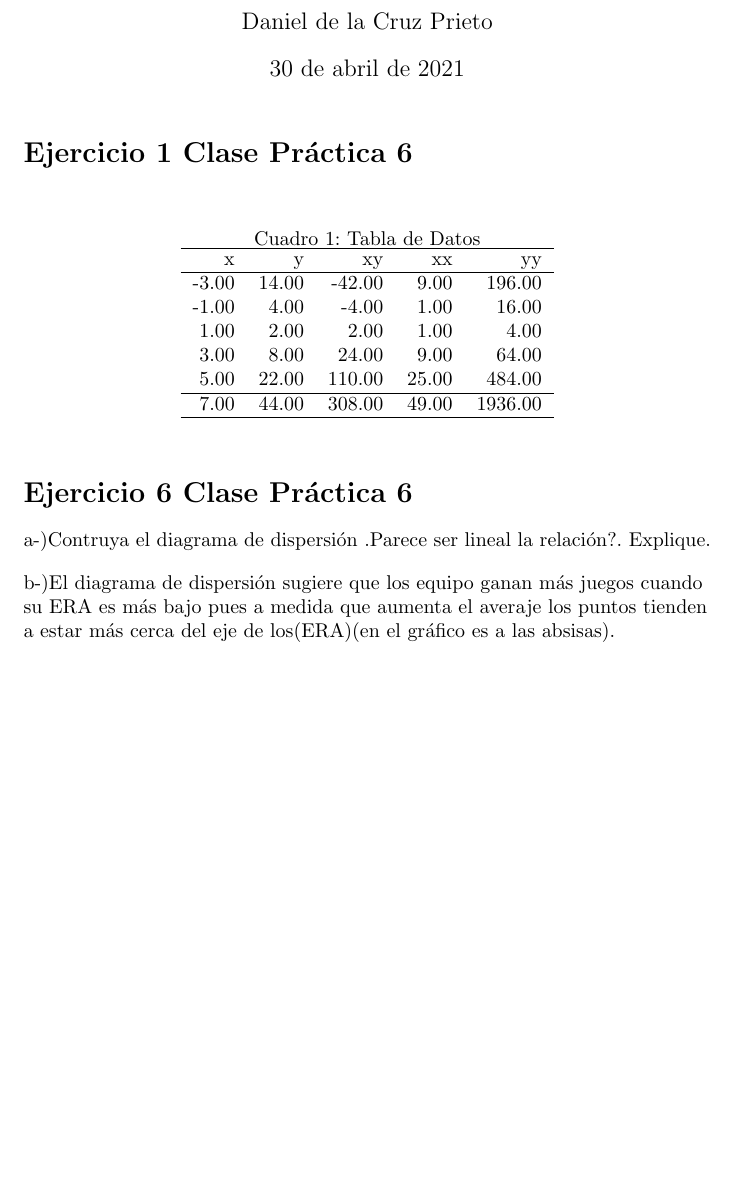
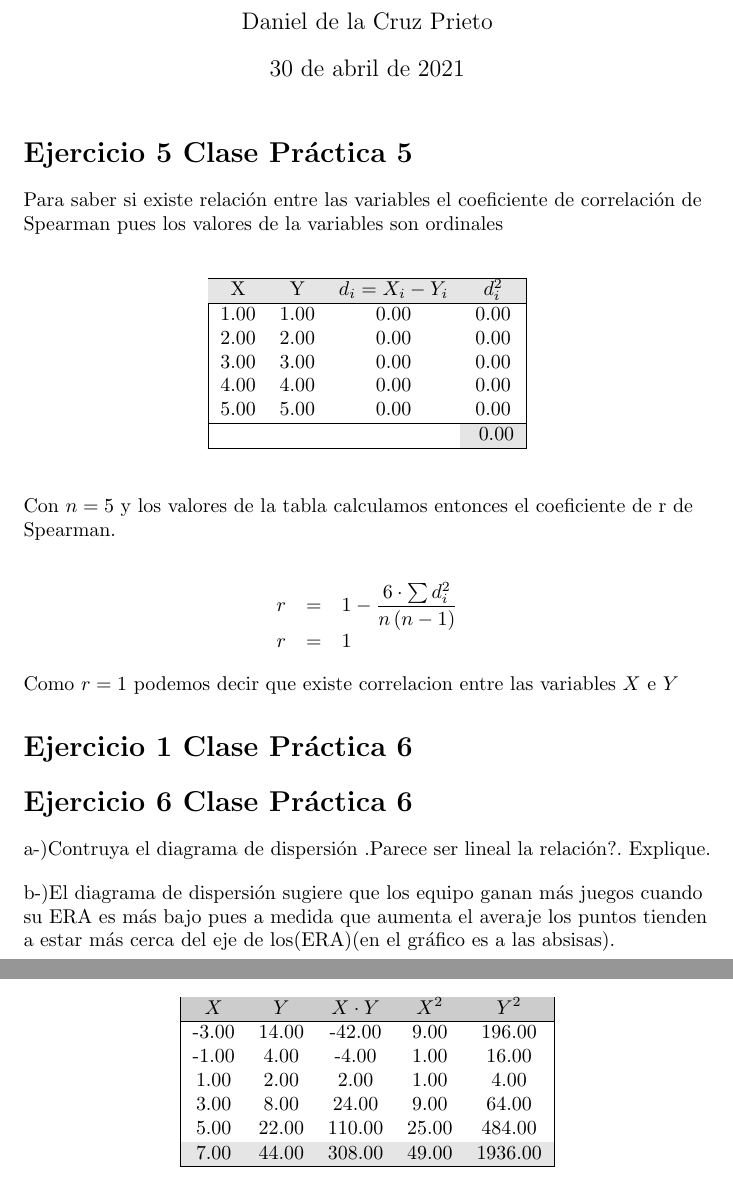
Before and after one commit to dcruzp/Estadistica3ro, a LaTeX document (informe/InformeSeminario2.tex): part of page 1 of 2 before the commit and two parts of pages 1 and 2 of 2 after it, the two joined at a grey line, cut so that both start at the same text, the shorter picture padded with empty space. Compiled offline with pdfLaTeX.

Commit message:
anadiendo cosas del ejercicio 5 de la Clase Practica 5

```diff
--- a/informe/InformeSeminario2.tex
+++ b/informe/InformeSeminario2.tex
@@ -10,6 +10,8 @@
 \usepackage{float} % para usar [H]
 \usepackage{array}
 \usepackage{color}
+\usepackage{colortbl}
+\usepackage{multirow}
 
 \definecolor{bg}{rgb}{0.95,0.95,0.95}
 
@@ -18,14 +20,51 @@
 	\author{Daniel de la Cruz Prieto}
 	\maketitle
 
+	\section*{Ejercicio 5 Clase Pr\'actica 5}
+
+	\begin{flushleft}
+		Para saber si existe relaci\'on entre las variables el coeficiente de correlaci\'on de Spearman pues los valores de la variables son ordinales
+	\end{flushleft}
+
+	\begin{table}[ht]
+		\centering
+		\begin{tabular}{|cccc|}
+			\hline
+			\rowcolor[gray]{0.9} X & Y & $d_{i}= X_i -Y_i$ & $d_{i}^{2}$ \\
+			\hline
+			1.00 & 1.00 & 0.00 & 0.00 \\
+			2.00 & 2.00 & 0.00 & 0.00 \\
+			3.00 & 3.00 & 0.00 & 0.00 \\
+			4.00 & 4.00 & 0.00 & 0.00 \\
+			5.00 & 5.00 & 0.00 & 0.00 \\
+			\hline
+	        &&& \cellcolor[gray]{0.9} 0.00  \\
+			\hline
+		\end{tabular}
+	\end{table}
+
+	\begin{flushleft}
+		Con $n=5$ y los valores de la tabla calculamos entonces el coeficiente de r de Spearman.
+	\end{flushleft}
+
+	\begin{equation*}
+		\begin{array}{rcl}
+		r & = &\displaystyle 1- \frac{6 \cdot \sum d_{i}^{2}}{n\left(n-1\right)} \\
+		r & = & 1
+		\end{array}
+	\end{equation*}
+
+	\begin{flushleft}
+			Como $r=1$ podemos decir que existe correlacion entre las variables $X$ e $Y$
+	\end{flushleft}
+
 	\section*{Ejercicio 1 Clase Pr\'actica 6 }
 
 	\begin{table}[ht]
 		\centering
-		\caption{Tabla de Datos}
-		\begin{tabular}{rrrrr}
+		\begin{tabular}{|ccccc|}
 			\hline
-			x & y & xy & xx & yy \\
+			\rowcolor[gray]{0.8} $X$ & $Y$ & $X\cdot Y$ & $X^2$ & $Y^2$ \\
 			\hline
 			-3.00 & 14.00 & -42.00 & 9.00 & 196.00 \\
 			-1.00 & 4.00 & -4.00 & 1.00 & 16.00 \\
@@ -33,7 +72,7 @@
 			3.00 & 8.00 & 24.00 & 9.00 & 64.00 \\
 			5.00 & 22.00 & 110.00 & 25.00 & 484.00 \\
 			\hline
-			7.00 & 44.00 & 308.00 & 49.00 & 1936.00 \\
+			\rowcolor[gray]{0.9} 7.00 & 44.00 & 308.00 & 49.00 & 1936.00 \\
 			\hline
 		\end{tabular}
 	\end{table}
```
Also changed, not shown: code/ejercicio1cp6.R (+5 -1 lines), code/ejercicio4cp5.R (added, +16 -0 lines), code/ejercicio5cp5.R (added, +14 -0 lines).
